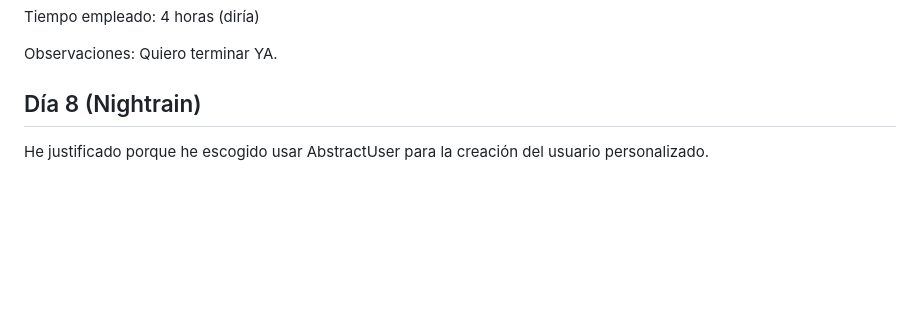
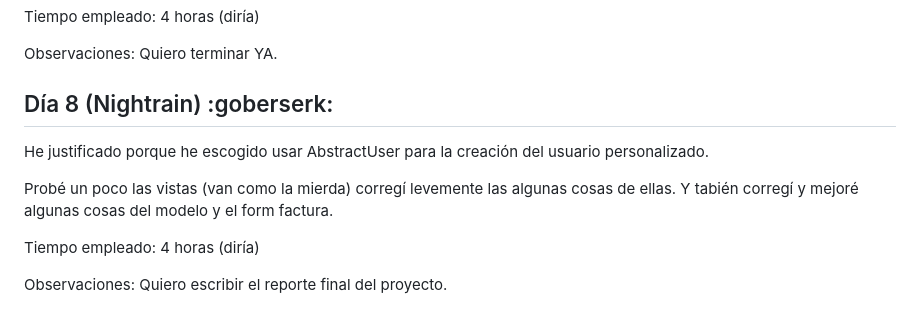
Before and after one commit to hdomlop728/Proyecto_Final_Django, a Markdown page: diario_del_desarrollador/hector.md, the part around the change. Drawn GitHub-style; blank space fills up the shorter version.

Commit message:
Subida de mi reporte diario sobre el proyecto

```diff
--- a/diario_del_desarrollador/hector.md
+++ b/diario_del_desarrollador/hector.md
@@ -103,5 +103,11 @@ Tiempo empleado: 4 horas (diría)
 Observaciones: Quiero terminar YA.
 
 
-## Día 8 (Nightrain)
+## Día 8 (Nightrain) :goberserk:
 He justificado porque he escogido usar AbstractUser para la creación del usuario personalizado.
+
+Probé un poco las vistas (van como la mierda) corregí levemente las algunas cosas de ellas. Y tabién corregí y mejoré algunas cosas del modelo y el form factura.
+
+Tiempo empleado: 4 horas (diría)
+
+Observaciones: Quiero escribir el reporte final del proyecto.
```
